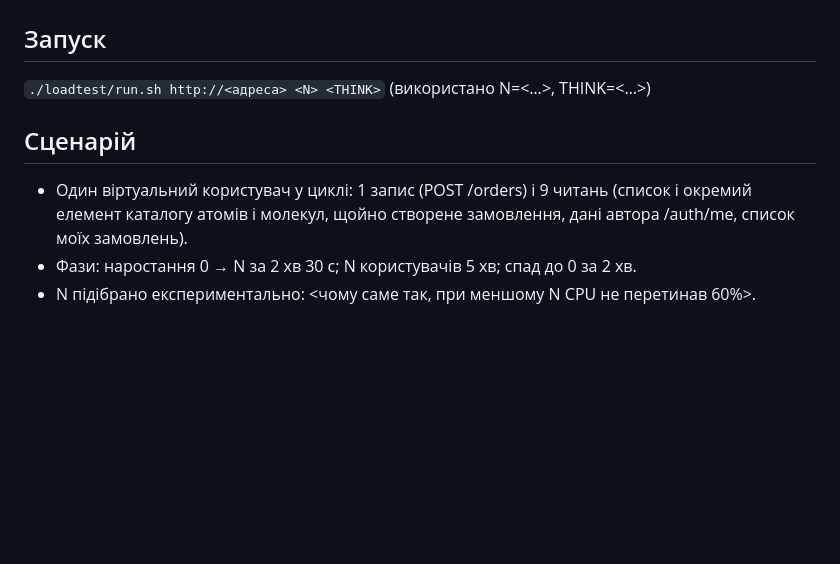
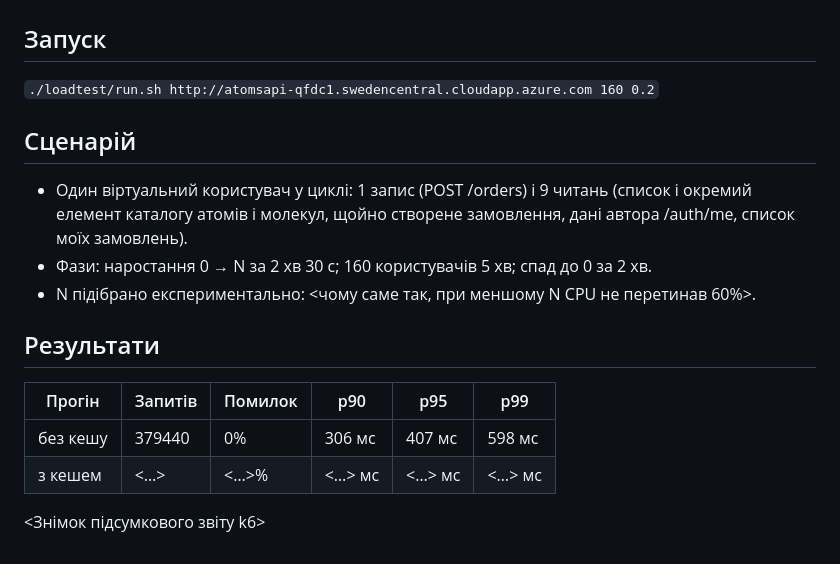
Before and after one commit to RomanPorada/claude_lab, a Markdown page: docs/LOADTEST.md, the part around the change. Rendered like a GitHub page; blank space fills up the shorter version.

```diff
--- a/docs/LOADTEST.md
+++ b/docs/LOADTEST.md
@@ -1,9 +1,17 @@
 # Навантажувальне тестування
 
 ## Запуск
-`./loadtest/run.sh http://<адреса> <N> <THINK>`   (використано N=<…>, THINK=<…>)
+`./loadtest/run.sh http://atomsapi-qfdc1.swedencentral.cloudapp.azure.com 160 0.2`
 
 ## Сценарій
 - Один віртуальний користувач у циклі: 1 запис (POST /orders) і 9 читань (список і окремий елемент каталогу атомів і молекул, щойно створене замовлення, дані автора /auth/me, список моїх замовлень).
-- Фази: наростання 0 → N за 2 хв 30 с; N користувачів 5 хв; спад до 0 за 2 хв.
+- Фази: наростання 0 → N за 2 хв 30 с; 160 користувачів 5 хв; спад до 0 за 2 хв.
 - N підібрано експериментально: <чому саме так, при меншому N CPU не перетинав 60%>.
+
+## Результати
+| Прогін | Запитів | Помилок | p90 | p95 | p99 |
+|---|---|---|---|---|---|
+| без кешу | 379440 | 0% | 306 мс | 407 мс | 598 мс |
+| з кешем | <…> | <…>% | <…> мс | <…> мс | <…> мс |
+
+<Знімок підсумкового звіту k6>
```
Also changed, not shown: docs/AUTOSCALING.md (+5 -1 lines), docs/CACHE.md (+1 -1 lines), docs/image-1.png, docs/image-3.png (added), docs/image-4.png (added), docs/image-5.png (added), docs/image.png.
